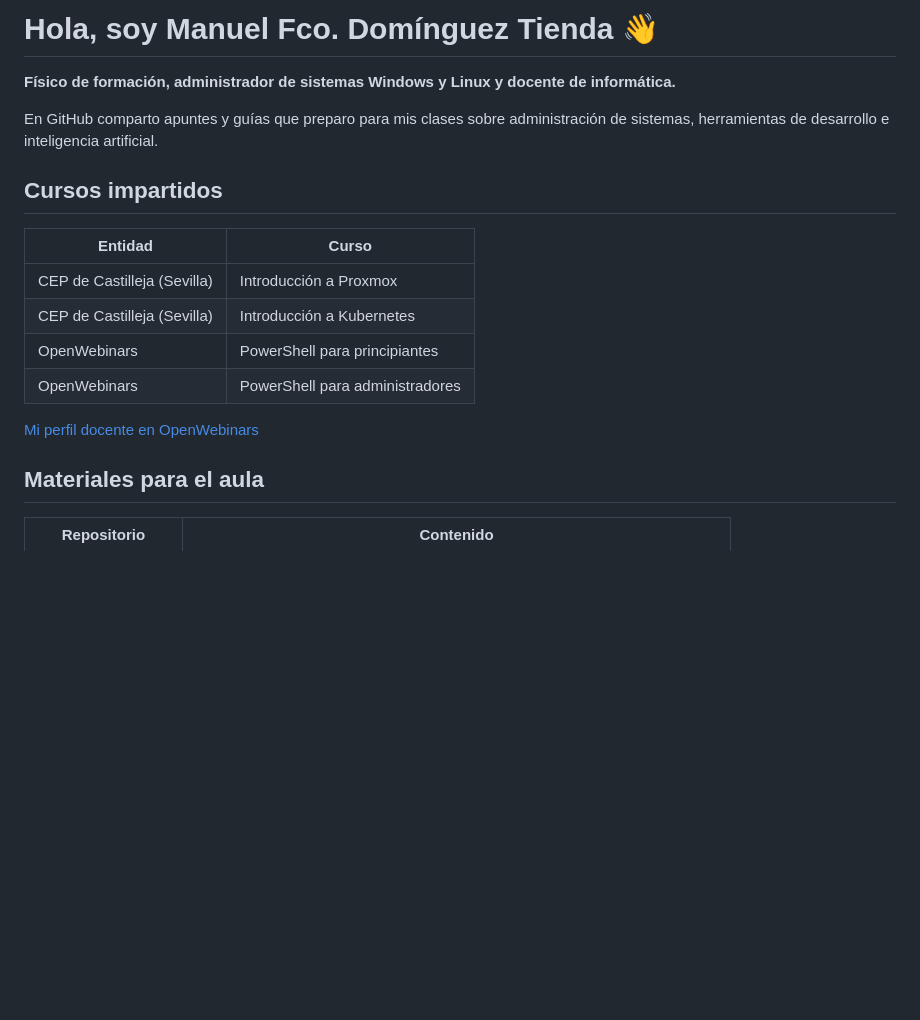
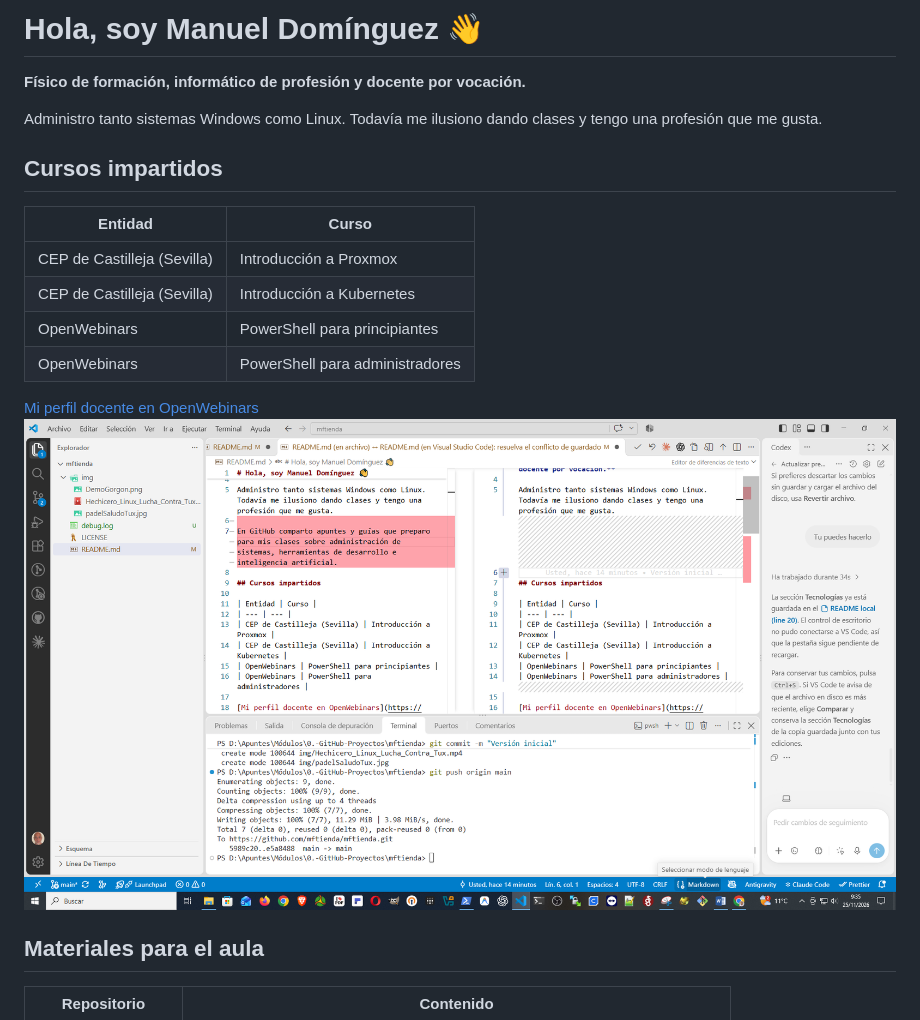
Before and after one commit to mftienda/mftienda, a Markdown page: README.md, the part around the change. GitHub-like rendering; pictures changed too: image.png (added); blank space fills up the shorter version.

Commit message:
Versión inicial modificada

```diff
--- a/README.md
+++ b/README.md
@@ -1,8 +1,8 @@
-# Hola, soy Manuel Fco. Domínguez Tienda 👋
+# Hola, soy Manuel Domínguez 👋
 
-**Físico de formación, administrador de sistemas Windows y Linux y docente de informática.**
+**Físico de formación, informático de profesión y docente por vocación.**
 
-En GitHub comparto apuntes y guías que preparo para mis clases sobre administración de sistemas, herramientas de desarrollo e inteligencia artificial.
+Administro tanto sistemas Windows como Linux. Todavía me ilusiono dando clases y tengo una profesión que me gusta.
 
 ## Cursos impartidos
 
@@ -13,7 +13,7 @@ En GitHub comparto apuntes y guías que preparo para mis clases sobre administra
 | OpenWebinars | PowerShell para principiantes |
 | OpenWebinars | PowerShell para administradores |
 
-[Mi perfil docente en OpenWebinars](https://openwebinars.net/profesores/manuel-dominguez/)
+[Mi perfil docente en OpenWebinars](https://openwebinars.net/profesores/manuel-dominguez/)![alt text](image.png)
 
 ## Materiales para el aula
 
```
